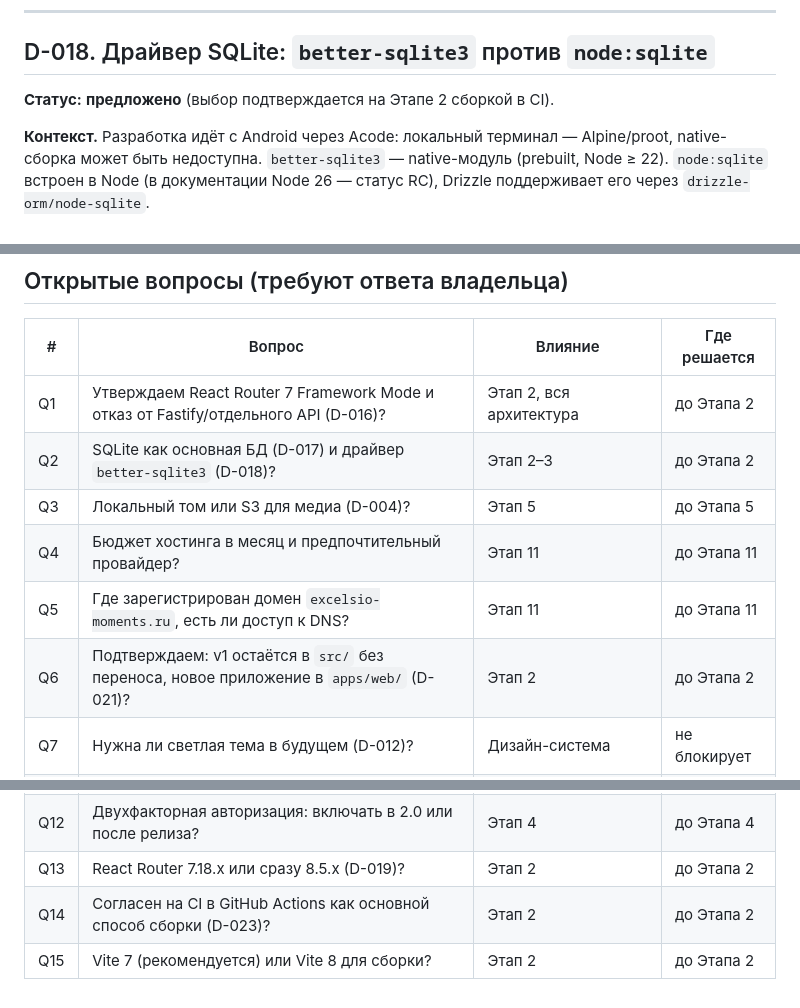
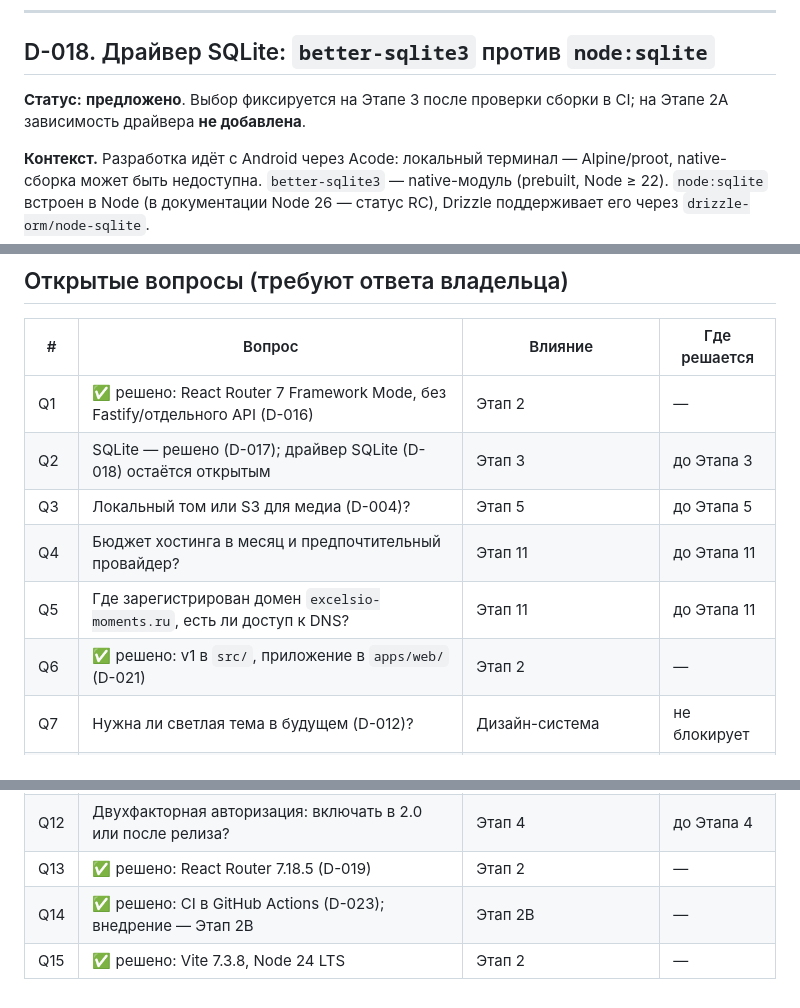
Before and after one commit to Excelsi0/Excelsio_Moments, a Markdown page: docs/DECISIONS.md, 3 parts joined by grey strips. Rendered like a GitHub page.

```diff
--- a/docs/DECISIONS.md
+++ b/docs/DECISIONS.md
@@ -250,7 +250,7 @@
 
 ## D-018. Драйвер SQLite: `better-sqlite3` против `node:sqlite`
 
-**Статус:** **предложено** (выбор подтверждается на Этапе 2 сборкой в CI).
+**Статус:** **предложено**. Выбор фиксируется на Этапе 3 после проверки сборки в CI; на Этапе 2A зависимость драйвера **не добавлена**.
 
 **Контекст.** Разработка идёт с Android через Acode: локальный терминал — Alpine/proot, native-сборка может быть недоступна. `better-sqlite3` — native-модуль (prebuilt, Node ≥ 22). `node:sqlite` встроен в Node (в документации Node 26 — статус RC), Drizzle поддерживает его через `drizzle-orm/node-sqlite`.
 
@@ -322,18 +322,18 @@
 
 | # | Вопрос | Влияние | Где решается |
 | --- | --- | --- | --- |
-| Q1 | Утверждаем React Router 7 Framework Mode и отказ от Fastify/отдельного API (D-016)? | Этап 2, вся архитектура | до Этапа 2 |
-| Q2 | SQLite как основная БД (D-017) и драйвер `better-sqlite3` (D-018)? | Этап 2–3 | до Этапа 2 |
+| Q1 | ✅ решено: React Router 7 Framework Mode, без Fastify/отдельного API (D-016) | Этап 2 | — |
+| Q2 | SQLite — решено (D-017); драйвер SQLite (D-018) остаётся открытым | Этап 3 | до Этапа 3 |
 | Q3 | Локальный том или S3 для медиа (D-004)? | Этап 5 | до Этапа 5 |
 | Q4 | Бюджет хостинга в месяц и предпочтительный провайдер? | Этап 11 | до Этапа 11 |
 | Q5 | Где зарегистрирован домен `excelsio-moments.ru`, есть ли доступ к DNS? | Этап 11 | до Этапа 11 |
-| Q6 | Подтверждаем: v1 остаётся в `src/` без переноса, новое приложение в `apps/web/` (D-021)? | Этап 2 | до Этапа 2 |
+| Q6 | ✅ решено: v1 в `src/`, приложение в `apps/web/` (D-021) | Этап 2 | — |
 | Q7 | Нужна ли светлая тема в будущем (D-012)? | Дизайн-система | не блокирует |
 | Q8 | Нужна ли отдельная страница политики конфиденциальности? | Юридические требования формы | до Этапа 8 |
 | Q9 | Публичные страницы отдельных фотографий (`/photography/:slug`)? | Этап 7, SEO | до Этапа 7 |
 | Q10 | Аналитика: Яндекс.Метрика, self-hosted Umami или без неё? | Этап 10, CSP | до Этапа 10 |
 | Q11 | Telegram-бот: создавать нового или использовать существующего? | Этап 8 | до Этапа 8 |
 | Q12 | Двухфакторная авторизация: включать в 2.0 или после релиза? | Этап 4 | до Этапа 4 |
-| Q13 | React Router 7.18.x или сразу 8.5.x (D-019)? | Этап 2 | до Этапа 2 |
-| Q14 | Согласен на CI в GitHub Actions как основной способ сборки (D-023)? | Этап 2 | до Этапа 2 |
-| Q15 | Vite 7 (рекомендуется) или Vite 8 для сборки? | Этап 2 | до Этапа 2 |
+| Q13 | ✅ решено: React Router 7.18.5 (D-019) | Этап 2 | — |
+| Q14 | ✅ решено: CI в GitHub Actions (D-023); внедрение — Этап 2B | Этап 2B | — |
+| Q15 | ✅ решено: Vite 7.3.8, Node 24 LTS | Этап 2 | — |
```
Also changed, not shown: other parts of docs/DECISIONS.md (+1 -1 lines).
